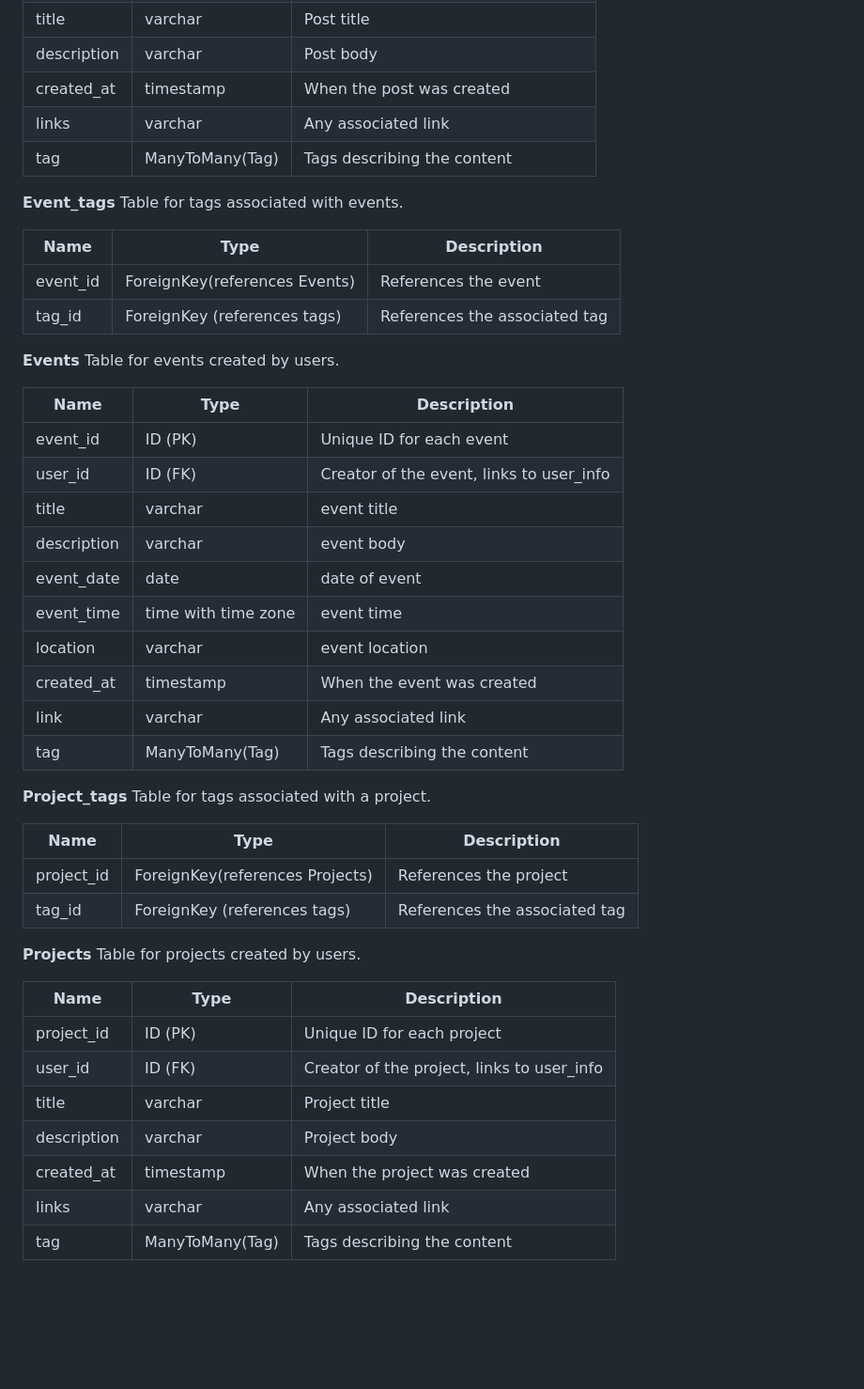
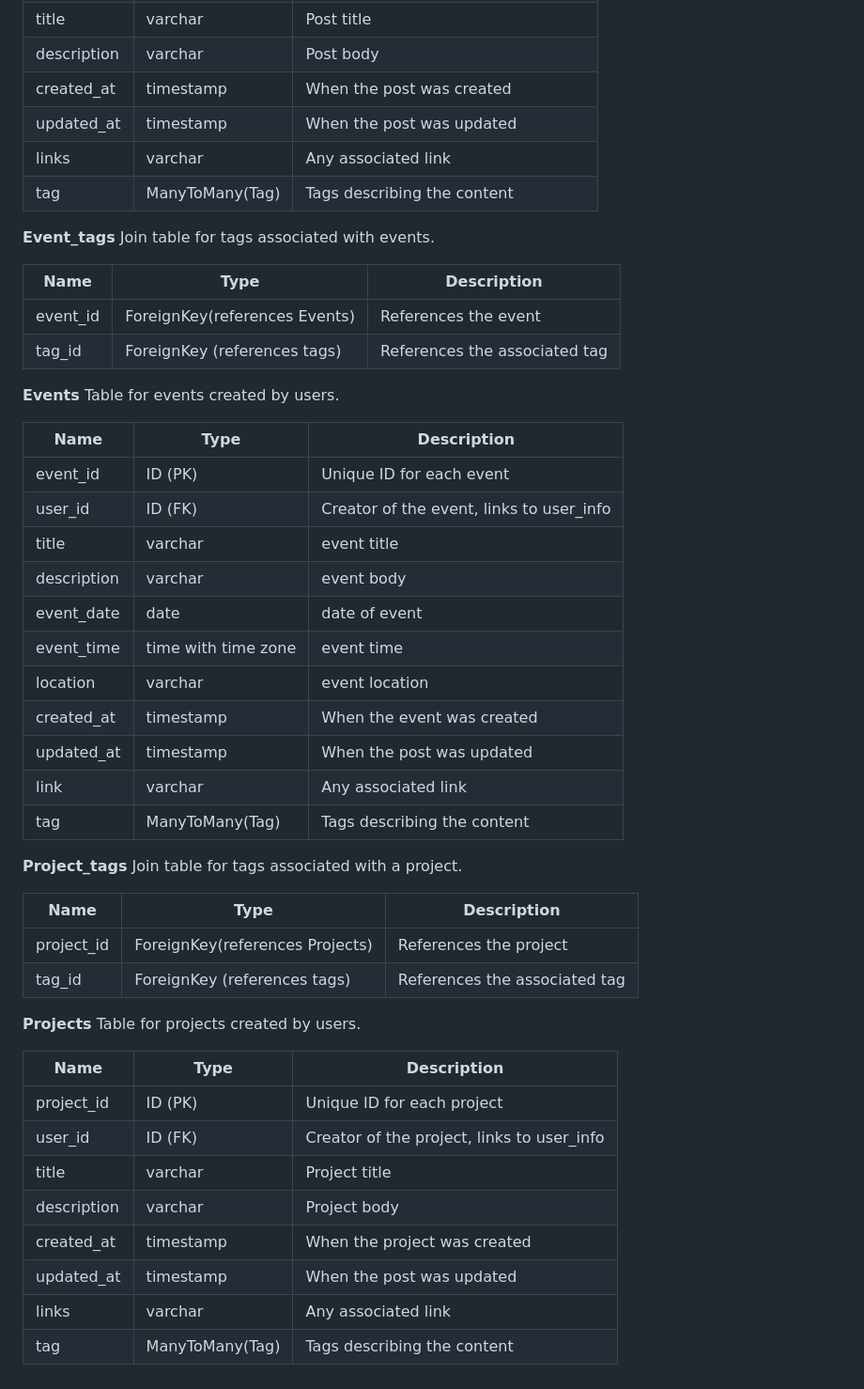
Before and after one commit to uchicago-capp-30320/capp-connect, a Markdown page: docs/ms4_models.md, the part around the change printed below. Shown: that part at 94% size. GitHub-like rendering; blank space fills up the shorter version.

```diff
--- a/docs/ms4_models.md
+++ b/docs/ms4_models.md
@@ -68,12 +77,13 @@ Table for posts created by users.
 | user_id            |  ID (FK)          |  Creator of the post, links to user_info                                         |
 | title              |   varchar         |  Post title                                                  |
 | description        |  varchar          |  Post body                                                   |
-| created_at         |  timestamp        | When the post was created |                                  |
+| created_at         |  timestamp        | When the post was created |
+| updated_at         |  timestamp        | When the post was updated |
 | links              |  varchar          |  Any associated link                                         |
 | tag                |  ManyToMany(Tag)  |  Tags describing the content                                 |
 
 **Event_tags**
-Table for tags associated with events.
+Join table for tags associated with events.
 
 | Name               | Type                          | Description                                                  |
 | ------------------ | -----------------------       | ------------------------------------------------------------ |
@@ -82,7 +92,6 @@ Table for tags associated with events.
 
 **Events**
 Table for events created by users.
-
 
 | Name               | Type              | Description                                                  |
 | ------------------ | ----------------- | ------------------------------------------------------------ |
@@ -93,13 +102,13 @@ Table for events created by users.
 | event_date         |  date             |  date of event                                               |
 | event_time         |time with time zone|  event time                                                  |
 | location           |  varchar          |  event location                                              |
-| created_at         |  timestamp        |  When the event was created                                  |
+| created_at         |  timestamp        |  When the event was created |
+| updated_at         |  timestamp        | When the post was updated  |
 | link               |  varchar          |  Any associated link                                         |
 | tag                |  ManyToMany(Tag)  |  Tags describing the content                                 |
 
-
 **Project_tags**
-Table for tags associated with a project.
+Join table for tags associated with a project.
 
 | Name               | Type                            | Description                                                  |
 | ------------------ | ------------------------------- | ------------------------------------------------------------ |
@@ -109,13 +118,13 @@ Table for tags associated with a project.
 **Projects**
 Table for projects created by users.
 
-
 | Name               | Type              | Description                                                  |
 | ------------------ | ----------------- | ------------------------------------------------------------ |
 | project_id         | ID (PK)           | Unique ID for each project                                   |
 | user_id            |  ID (FK)          |  Creator of the project, links to user_info                                      |
 | title              |  varchar          |  Project title                                               |
 | description        |  varchar          |  Project body                                                |
-| created_at         |  timestamp        |  When the project was created                                |
+| created_at         |  timestamp        |  When the project was created |
+| updated_at         |  timestamp        | When the post was updated |
 | links              |  varchar          |  Any associated link                                         |
 | tag                |  ManyToMany(Tag)  |  Tags describing the content                                 |
```
Also changed, not shown: other parts of docs/ms4_models.md (+22 -13 lines).
